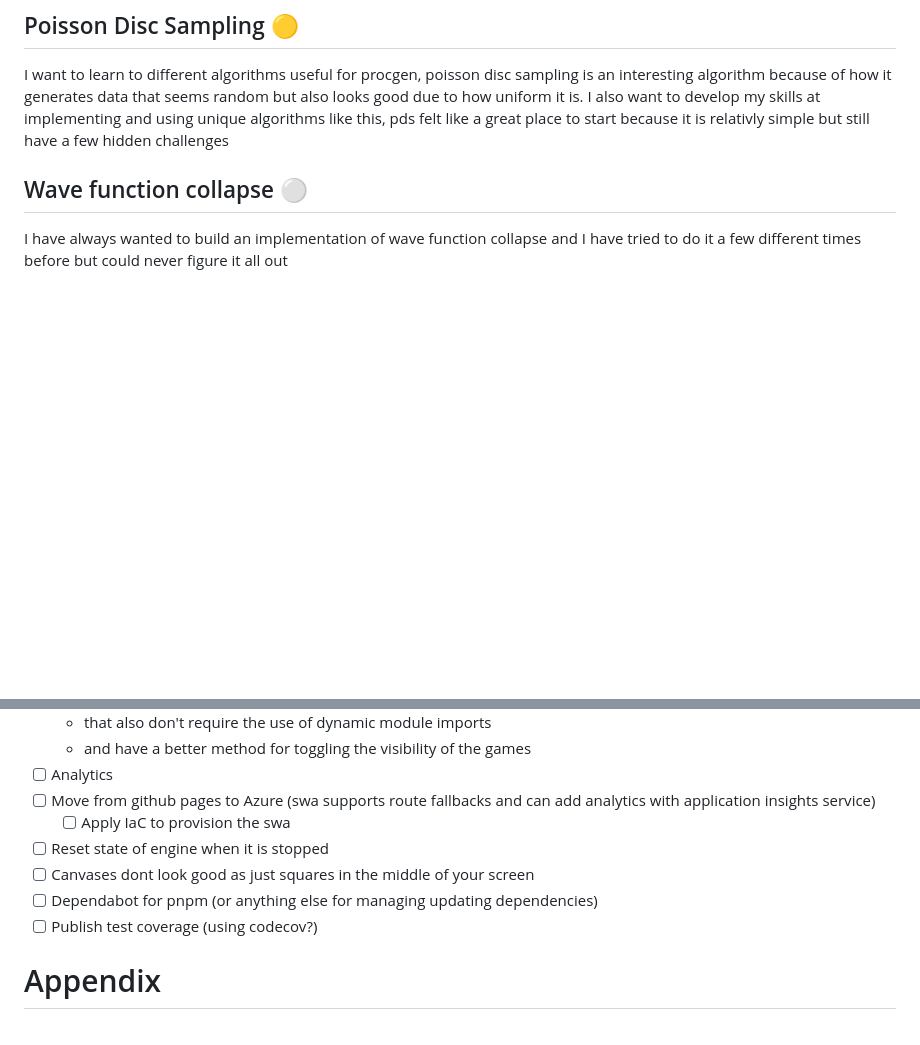
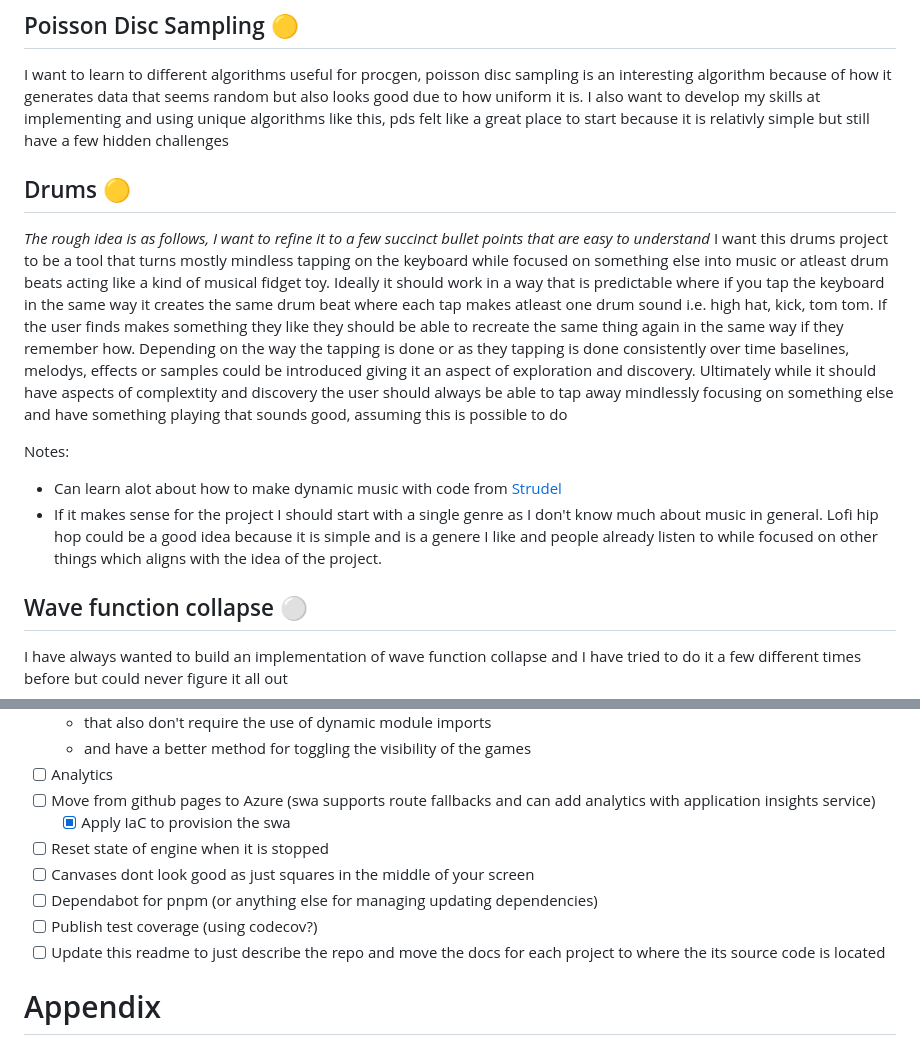
Before and after one commit to samdravitzki/samdravitzki, a Markdown page: README.md, 2 parts joined by grey strips. Rendered like a GitHub page; blank space fills up the shorter version.

Commit message:
Added drums project to readme

```diff
--- a/README.md
+++ b/README.md
@@ -85,6 +85,16 @@ abstraction creating a simple and basic structural implementation of ecs and a c
 
 I want to learn to different algorithms useful for procgen, poisson disc sampling is an interesting algorithm because of how it generates data that seems random but also looks good due to how uniform it is. I also want to develop my skills at implementing and using unique algorithms like this, pds felt like a great place to start because it is relativly simple but still have a few hidden challenges
 
+## Drums 🟡
+
+_The rough idea is as follows, I want to refine it to a few succinct bullet points that are easy to understand_
+I want this drums project to be a tool that turns mostly mindless tapping on the keyboard while focused on something else into music or atleast drum beats acting like a kind of musical fidget toy. Ideally it should work in a way that is predictable where if you tap the keyboard in the same way it creates the same drum beat where each tap makes atleast one drum sound i.e. high hat, kick, tom tom. If the user finds makes something they like they should be able to recreate the same thing again in the same way if they remember how. Depending on the way the tapping is done or as they tapping is done consistently over time baselines, melodys, effects or samples could be introduced giving it an aspect of exploration and discovery. Ultimately while it should have aspects of complextity and discovery the user should always be able to tap away mindlessly focusing on something else and have something playing that sounds good, assuming this is possible to do
+
+Notes:
+
+- Can learn alot about how to make dynamic music with code from [Strudel](https://strudel.cc/#JDogcygiW2JkIDxoaCBvaD5dKjIiKS5iYW5rKCJ0cjkwOSIpLmRlYyguNCk%3D)
+- If it makes sense for the project I should start with a single genre as I don't know much about music in general. Lofi hip hop could be a good idea because it is simple and is a genere I like and people already listen to while focused on other things which aligns with the idea of the project.
+
 ## Wave function collapse ⚪
 
 I have always wanted to build an implementation of wave function collapse and I have tried to do it a few different times before but could never figure it all out
@@ -128,11 +138,12 @@ All the things that need to be done to support building and maintain these proje
   - and have a better method for toggling the visibility of the games
 - [ ] Analytics
 - [ ] Move from github pages to Azure (swa supports route fallbacks and can add analytics with application insights service)
-  - [ ] Apply IaC to provision the swa
+  - [x] Apply IaC to provision the swa
 - [ ] Reset state of engine when it is stopped
 - [ ] Canvases dont look good as just squares in the middle of your screen
 - [ ] Dependabot for pnpm (or anything else for managing updating dependencies)
 - [ ] Publish test coverage (using codecov?)
+- [ ] Update this readme to just describe the repo and move the docs for each project to where the its source code is located
 
 # Appendix
 
```
